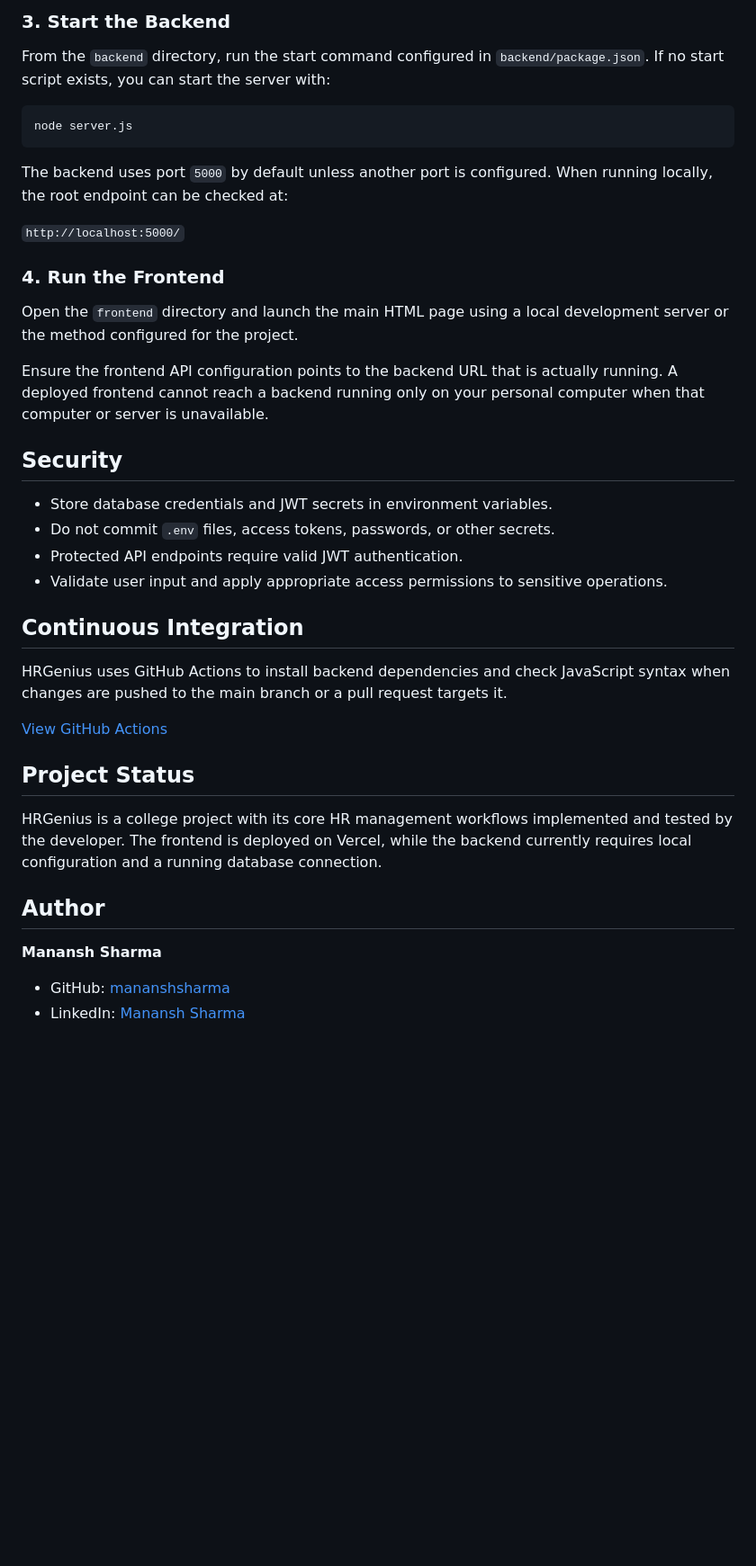
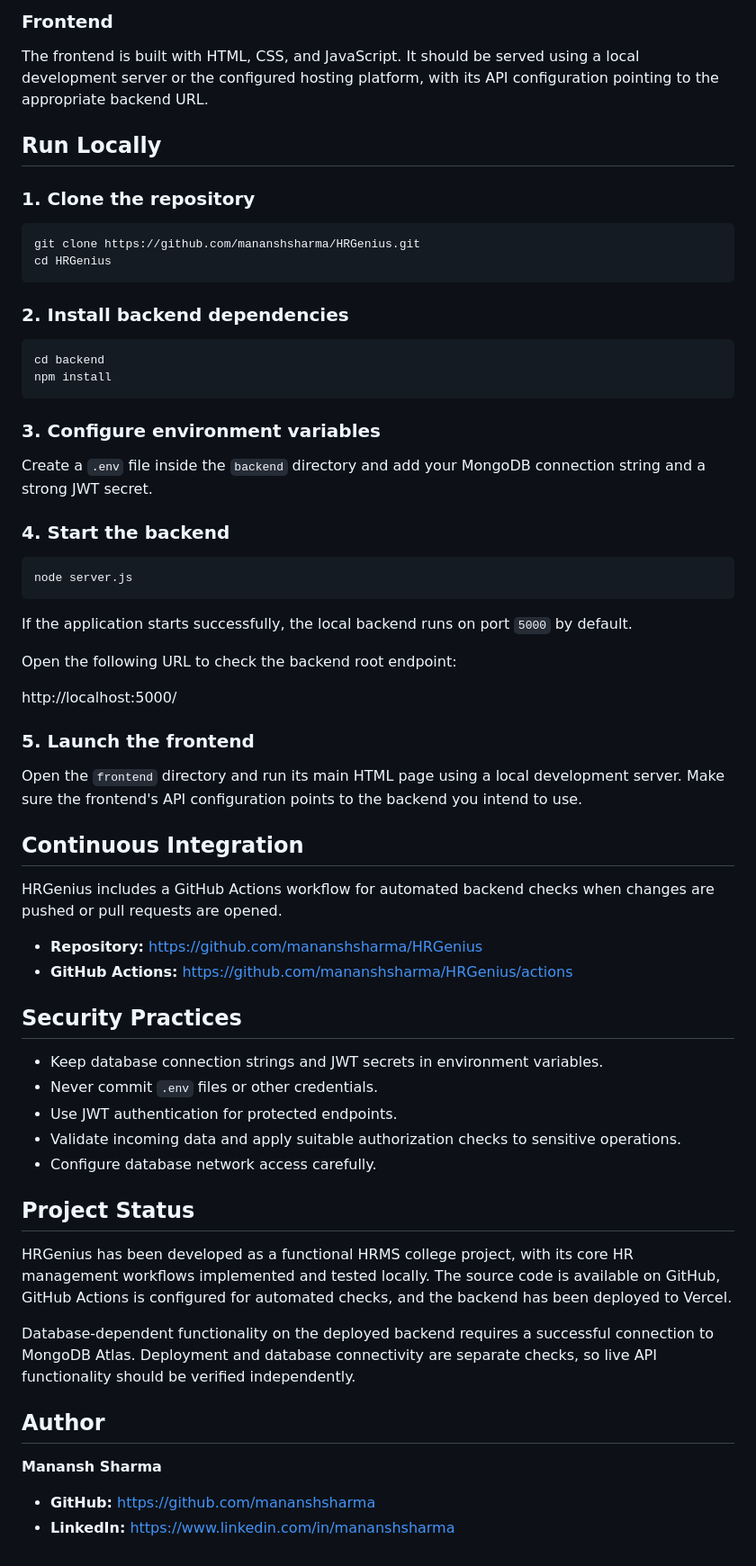
Before and after one commit to mananshsharma/HRGenius, a Markdown page: README.md, the part around one of its changes. Shown at 90% size. Rendered like a GitHub page; blank space fills up the shorter version.

````diff
--- a/README.md
+++ b/README.md
@@ -83,42 +76,68 @@ Replace the example values with your own configuration. Never commit your actual
 
-### 3. Start the Backend
+### Frontend
 
-From the `backend` directory, run the start command configured in `backend/package.json`. If no start script exists, you can start the server with:
+The frontend is built with HTML, CSS, and JavaScript. It should be served using a local development server or the configured hosting platform, with its API configuration pointing to the appropriate backend URL.
+
+## Run Locally
+
+### 1. Clone the repository
+
+```bash
+git clone https://github.com/mananshsharma/HRGenius.git
+cd HRGenius
+```
+
+### 2. Install backend dependencies
+
+```bash
+cd backend
+npm install
+```
+
+### 3. Configure environment variables
+
+Create a `.env` file inside the `backend` directory and add your MongoDB connection string and a strong JWT secret.
+
+### 4. Start the backend
 
 ```bash
 node server.js
 ```
 
-The backend uses port `5000` by default unless another port is configured. When running locally, the root endpoint can be checked at:
+If the application starts successfully, the local backend runs on port `5000` by default.
 
-`http://localhost:5000/`
+Open the following URL to check the backend root endpoint:
 
-### 4. Run the Frontend
+http://localhost:5000/
 
-Open the `frontend` directory and launch the main HTML page using a local development server or the method configured for the project.
+### 5. Launch the frontend
 
-Ensure the frontend API configuration points to the backend URL that is actually running. A deployed frontend cannot reach a backend running only on your personal computer when that computer or server is unavailable.
-
-## Security
-
-- Store database credentials and JWT secrets in environment variables.
-- Do not commit `.env` files, access tokens, passwords, or other secrets.
-- Protected API endpoints require valid JWT authentication.
-- Validate user input and apply appropriate access permissions to sensitive operations.
+Open the `frontend` directory and run its main HTML page using a local development server. Make sure the frontend's API configuration points to the backend you intend to use.
 
 ## Continuous Integration
 
-HRGenius uses GitHub Actions to install backend dependencies and check JavaScript syntax when changes are pushed to the main branch or a pull request targets it.
+HRGenius includes a GitHub Actions workflow for automated backend checks when changes are pushed or pull requests are opened.
 
-[View GitHub Actions](https://github.com/mananshsharma/HRGenius/actions)
+- **Repository:** https://github.com/mananshsharma/HRGenius
+- **GitHub Actions:** https://github.com/mananshsharma/HRGenius/actions
+
+## Security Practices
+
+- Keep database connection strings and JWT secrets in environment variables.
+- Never commit `.env` files or other credentials.
+- Use JWT authentication for protected endpoints.
+- Validate incoming data and apply suitable authorization checks to sensitive operations.
+- Configure database network access carefully.
 
 ## Project Status
 
-HRGenius is a college project with its core HR management workflows implemented and tested by the developer. The frontend is deployed on Vercel, while the backend currently requires local configuration and a running database connection.
+HRGenius has been developed as a functional HRMS college project, with its core HR management workflows implemented and tested locally. The source code is available on GitHub, GitHub Actions is configured for automated checks, and the backend has been deployed to Vercel.
+
+Database-dependent functionality on the deployed backend requires a successful connection to MongoDB Atlas. Deployment and database connectivity are separate checks, so live API functionality should be verified independently.
 
 ## Author
 
 **Manansh Sharma**
 
-- GitHub: [mananshsharma](https://github.com/mananshsharma)
-- LinkedIn: [Manansh Sharma](https://www.linkedin.com/in/mananshsharma)
+- **GitHub:** https://github.com/mananshsharma
+- **LinkedIn:** https://www.linkedin.com/in/mananshsharma
````
Also changed, not shown: other parts of README.md (+28 -35 lines).
